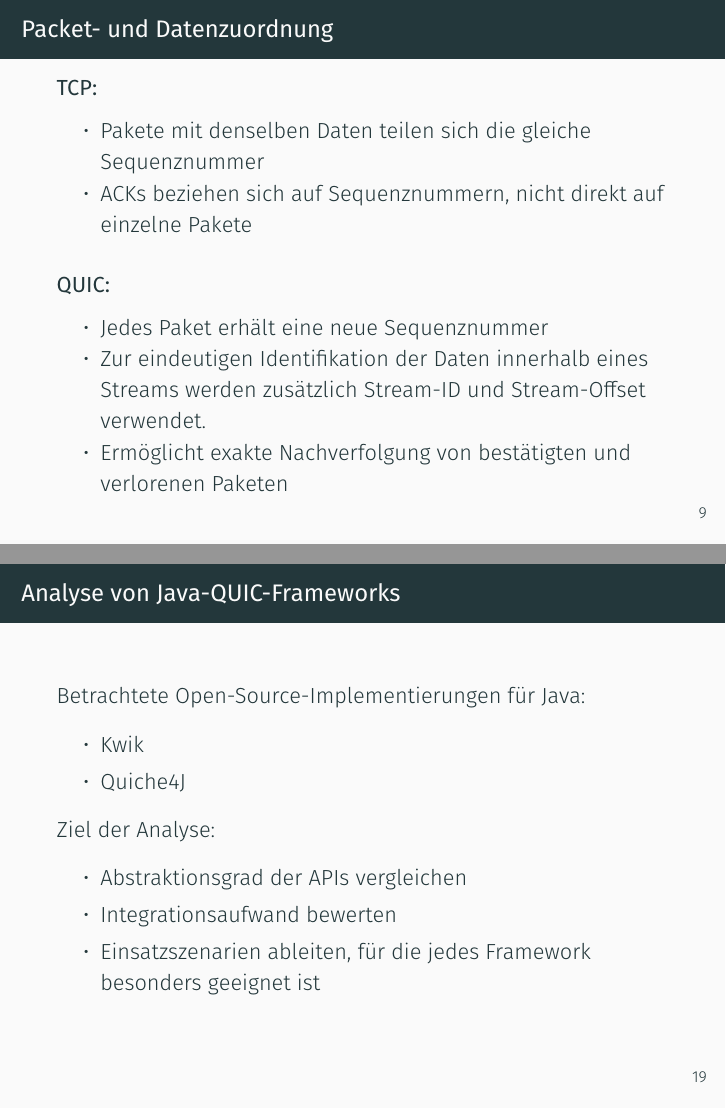
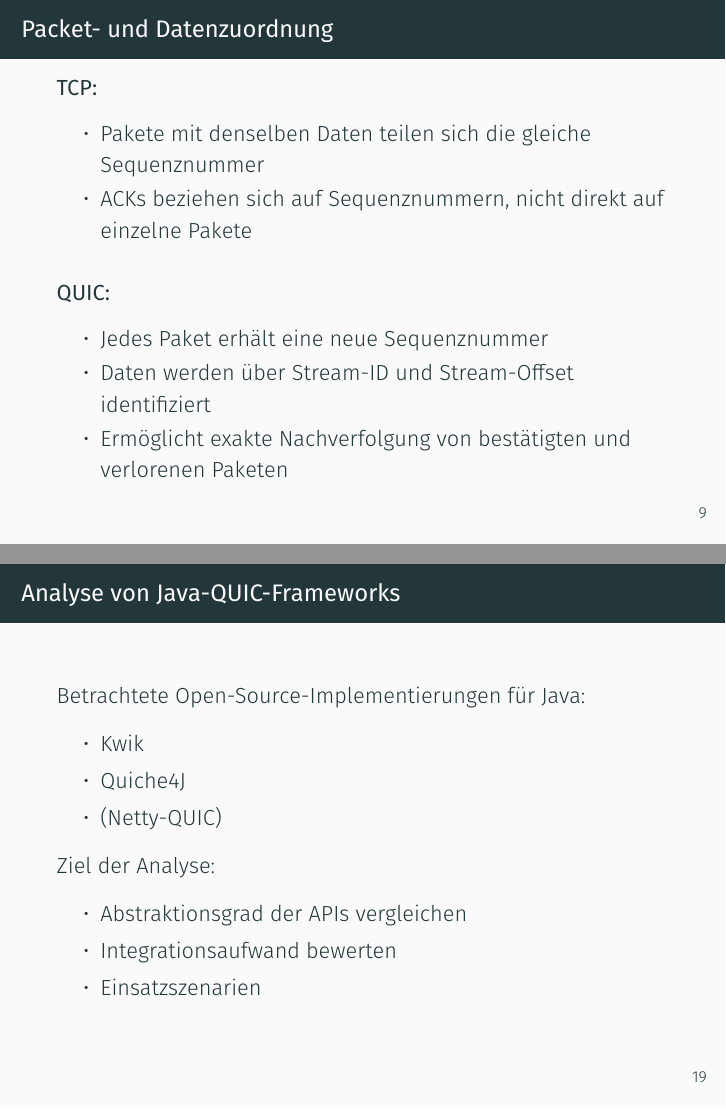
Before and after one commit to KaiPenazzi/quic-vs-tcp, LaTeX slides (logs/presi/main.tex, which reads logs/presi/sections/frameworks.tex, logs/presi/sections/quic.tex): pages 11 and 22 of 38, joined at a grey line. Compiled offline with XeLaTeX; a missing font is replaced by an installed copy or a similar font.

Commit message:
fix stuff

```diff
--- a/logs/presi/sections/frameworks.tex
+++ b/logs/presi/sections/frameworks.tex
@@ -5,12 +5,13 @@
     \begin{itemize}
         \item Kwik
         \item Quiche4J
+        \item (Netty-QUIC)
     \end{itemize}
     Ziel der Analyse:
     \begin{itemize}
         \item Abstraktionsgrad der APIs vergleichen
         \item Integrationsaufwand bewerten
-        \item Einsatzszenarien ableiten, für die jedes Framework besonders geeignet ist
+        \item Einsatzszenarien
     \end{itemize}
 \end{frame}
 
--- a/logs/presi/sections/quic.tex
+++ b/logs/presi/sections/quic.tex
@@ -91,7 +91,7 @@
     \textbf{QUIC:}
     \begin{itemize}
         \item Jedes Paket erhält eine neue Sequenznummer
-        \item Zur eindeutigen Identifikation der Daten innerhalb eines Streams werden zusätzlich Stream-ID und Stream-Offset verwendet.
+        \item Daten werden über Stream-ID und Stream-Offset identifiziert
         \item Ermöglicht exakte Nachverfolgung von bestätigten und verlorenen Paketen
     \end{itemize}
 \end{frame}
```
Also changed, not shown: logs/presi/sections/frameworks.tex (2 more changed lines), logs/presi/sections/quic.tex (6 more changed lines).
